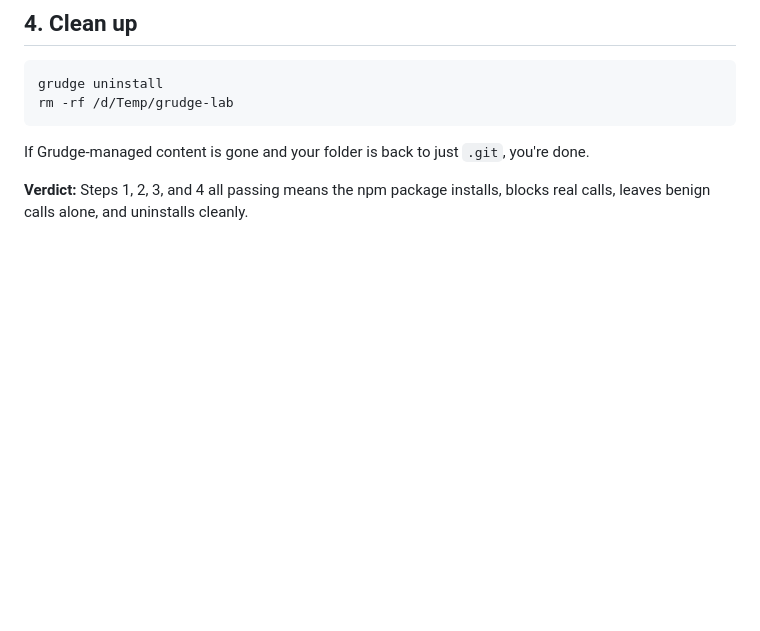
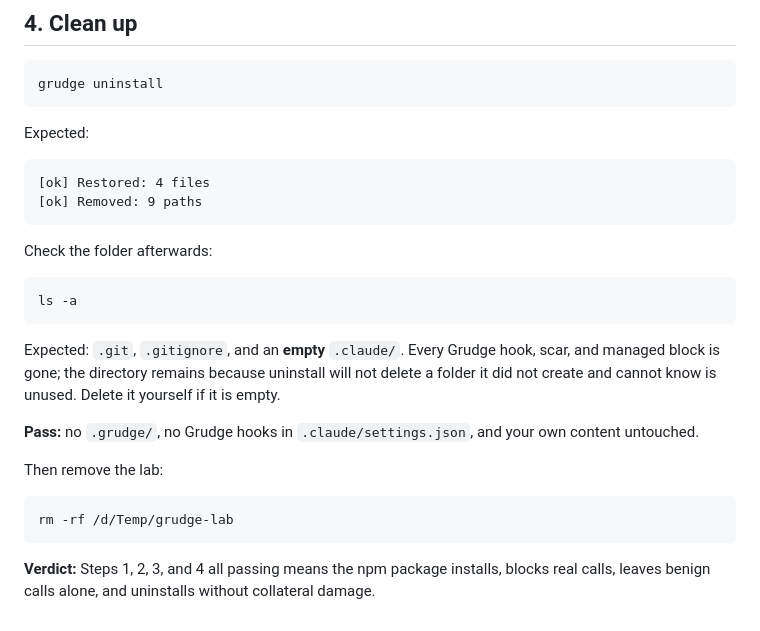
Before and after one commit to harshithKumar12/Grudge, a Markdown page: TEST.md, the part around the change. GitHub-like rendering; blank space fills up the shorter version.

Commit message:
docs: correct what uninstall leaves behind
An empty .claude/ survives uninstall, so 'back to just .git' was wrong.
Say what actually remains and why.

````diff
--- a/TEST.md
+++ b/TEST.md
@@ -138,10 +138,35 @@ as broken as one that blocks nothing.
 
 ```bash
 grudge uninstall
+```
+
+Expected:
+
+```text
+[ok] Restored: 4 files
+[ok] Removed: 9 paths
+```
+
+Check the folder afterwards:
+
+```bash
+ls -a
+```
+
+Expected: `.git`, `.gitignore`, and an **empty** `.claude/`. Every Grudge hook,
+scar, and managed block is gone; the directory remains because uninstall will
+not delete a folder it did not create and cannot know is unused. Delete it
+yourself if it is empty.
+
+**Pass:** no `.grudge/`, no Grudge hooks in `.claude/settings.json`, and your
+own content untouched.
+
+Then remove the lab:
+
+```bash
 rm -rf /d/Temp/grudge-lab
 ```
 
-If Grudge-managed content is gone and your folder is back to just `.git`, you're done.
-
 **Verdict:** Steps 1, 2, 3, and 4 all passing means the npm package installs,
-blocks real calls, leaves benign calls alone, and uninstalls cleanly.
+blocks real calls, leaves benign calls alone, and uninstalls without collateral
+damage.
````
